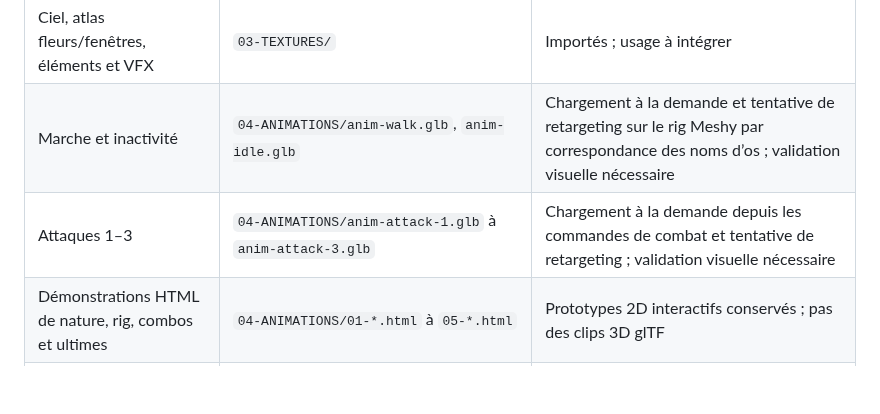
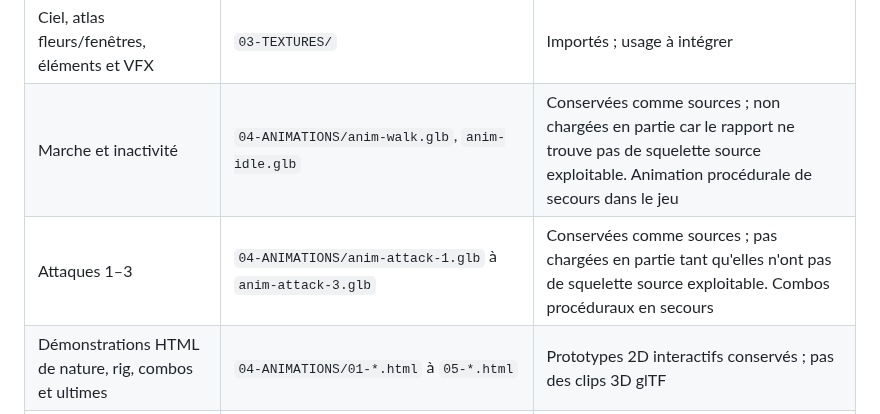
Before and after one commit to debsboni7-dot/ASTREA-REBORN, a Markdown page: 01-DOCUMENTATION/LISTE-ASSETS.md, the part around the change. Drawn GitHub-style; blank space fills up the shorter version.

Commit message:
Update animation asset inventory and runtime status

```diff
--- a/01-DOCUMENTATION/LISTE-ASSETS.md
+++ b/01-DOCUMENTATION/LISTE-ASSETS.md
@@ -21,8 +21,8 @@
 | Pack de matériaux supplémentaires | `03-TEXTURES/environment/material-pack-lot3/` | Extrait ; catégorisation fine à poursuivre selon l'utilisation en jeu |
 | Textures PBR de l'épée divine | `03-TEXTURES/weapons/divine-sword/` | Albedo, metallic, normal et roughness extraits pour les deux variantes |
 | Ciel, atlas fleurs/fenêtres, éléments et VFX | `03-TEXTURES/` | Importés ; usage à intégrer |
-| Marche et inactivité | `04-ANIMATIONS/anim-walk.glb`, `anim-idle.glb` | Chargement à la demande et tentative de retargeting sur le rig Meshy par correspondance des noms d’os ; validation visuelle nécessaire |
-| Attaques 1–3 | `04-ANIMATIONS/anim-attack-1.glb` à `anim-attack-3.glb` | Chargement à la demande depuis les commandes de combat et tentative de retargeting ; validation visuelle nécessaire |
+| Marche et inactivité | `04-ANIMATIONS/anim-walk.glb`, `anim-idle.glb` | Conservées comme sources ; non chargées en partie car le rapport ne trouve pas de squelette source exploitable. Animation procédurale de secours dans le jeu |
+| Attaques 1–3 | `04-ANIMATIONS/anim-attack-1.glb` à `anim-attack-3.glb` | Conservées comme sources ; pas chargées en partie tant qu'elles n'ont pas de squelette source exploitable. Combos procéduraux en secours |
 | Démonstrations HTML de nature, rig, combos et ultimes | `04-ANIMATIONS/01-*.html` à `05-*.html` | Prototypes 2D interactifs conservés ; pas des clips 3D glTF |
 | Village mobile et anciens tests HTML | `10-PROTOTYPES/legacy/` | Copiés en références séparées ; `index.html` principal n'a pas été remplacé |
 | Sons | `09-AUDIO/` | Aucun fichier audio autonome trouvé dans les deux dépôts inspectés |
```
